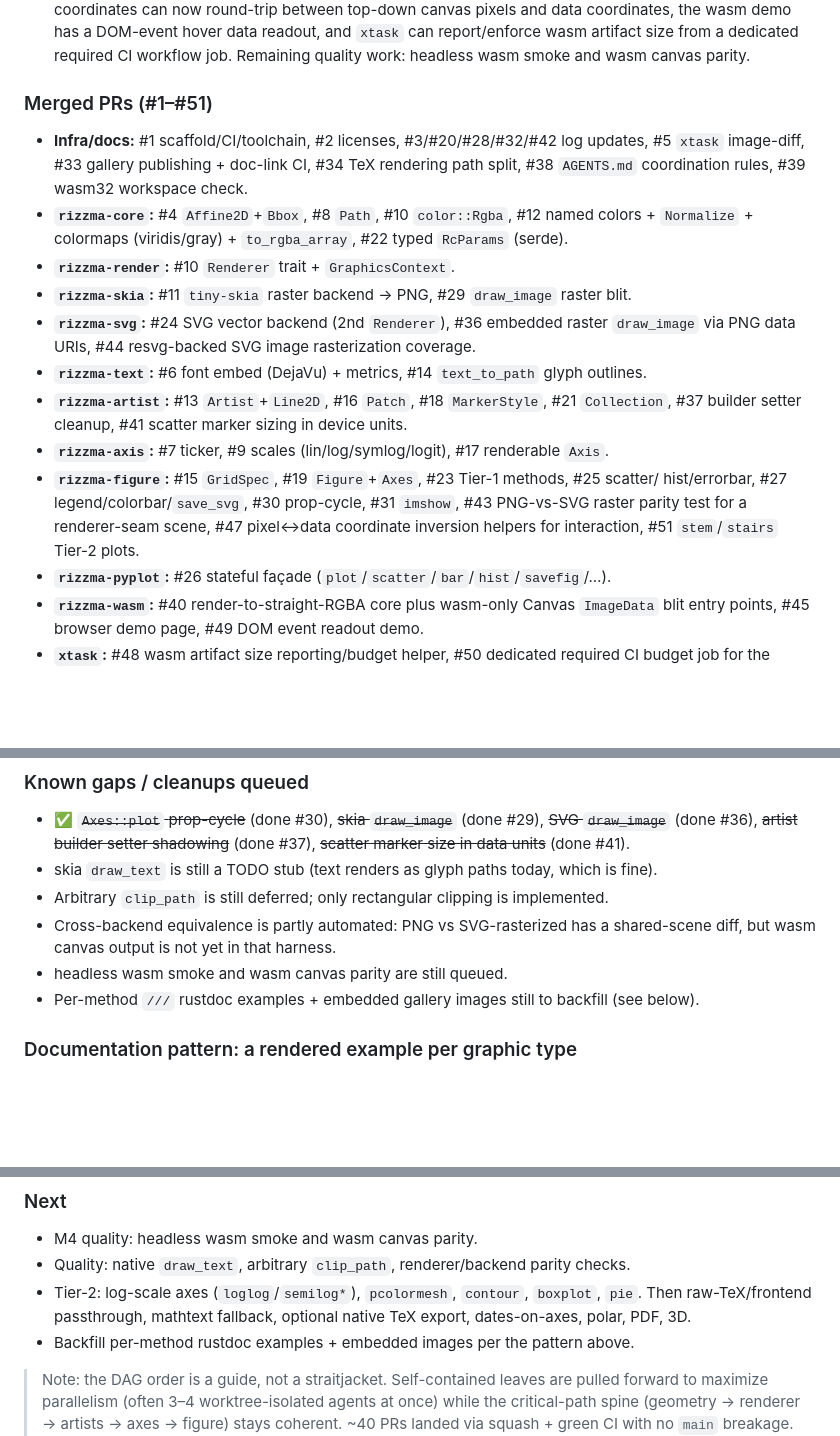
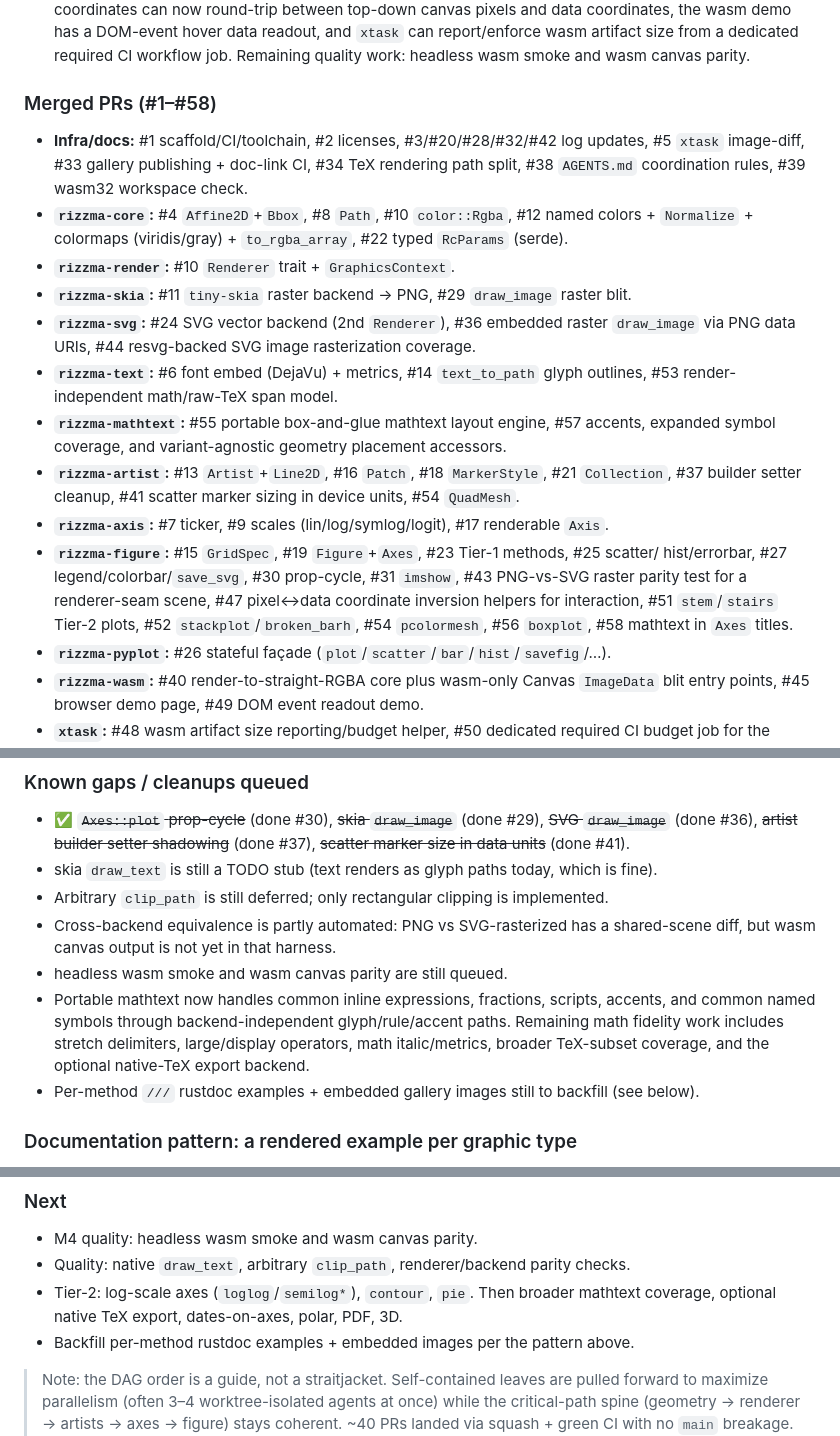
Before and after one commit to OrbitalCommons/rizzma, a Markdown page: design/04-implementation-plan.md, 3 parts joined by grey strips. GitHub-like rendering; blank space fills up the shorter version.

Commit message:
Update execution log after mathtext titles (#59)

```diff
--- a/design/04-implementation-plan.md
+++ b/design/04-implementation-plan.md
@@ -542,7 +542,7 @@ plan above stays the *intent* and this section is the *ground truth*).
   dedicated required CI workflow job. Remaining quality work: headless wasm smoke and
   wasm canvas parity.
 
-### Merged PRs (#1–#51)
+### Merged PRs (#1–#58)
 - **Infra/docs:** #1 scaffold/CI/toolchain, #2 licenses, #3/#20/#28/#32/#42 log updates,
   #5 `xtask` image-diff, #33 gallery publishing + doc-link CI, #34 TeX rendering path
   split, #38 `AGENTS.md` coordination rules, #39 wasm32 workspace check.
@@ -552,14 +552,20 @@ plan above stays the *intent* and this section is the *ground truth*).
 - **`rizzma-skia`:** #11 `tiny-skia` raster backend → PNG, #29 `draw_image` raster blit.
 - **`rizzma-svg`:** #24 SVG vector backend (2nd `Renderer`), #36 embedded raster
   `draw_image` via PNG data URIs, #44 resvg-backed SVG image rasterization coverage.
-- **`rizzma-text`:** #6 font embed (DejaVu) + metrics, #14 `text_to_path` glyph outlines.
+- **`rizzma-text`:** #6 font embed (DejaVu) + metrics, #14 `text_to_path` glyph
+  outlines, #53 render-independent math/raw-TeX span model.
+- **`rizzma-mathtext`:** #55 portable box-and-glue mathtext layout engine, #57 accents,
+  expanded symbol coverage, and variant-agnostic geometry placement accessors.
 - **`rizzma-artist`:** #13 `Artist`+`Line2D`, #16 `Patch`, #18 `MarkerStyle`,
-  #21 `Collection`, #37 builder setter cleanup, #41 scatter marker sizing in device units.
+  #21 `Collection`, #37 builder setter cleanup, #41 scatter marker sizing in device units,
+  #54 `QuadMesh`.
 - **`rizzma-axis`:** #7 ticker, #9 scales (lin/log/symlog/logit), #17 renderable `Axis`.
 - **`rizzma-figure`:** #15 `GridSpec`, #19 `Figure`+`Axes`, #23 Tier-1 methods, #25 scatter/
   hist/errorbar, #27 legend/colorbar/`save_svg`, #30 prop-cycle, #31 `imshow`,
   #43 PNG-vs-SVG raster parity test for a renderer-seam scene, #47 pixel↔data
-  coordinate inversion helpers for interaction, #51 `stem`/`stairs` Tier-2 plots.
+  coordinate inversion helpers for interaction, #51 `stem`/`stairs` Tier-2 plots,
+  #52 `stackplot`/`broken_barh`, #54 `pcolormesh`, #56 `boxplot`, #58 mathtext in
+  `Axes` titles.
 - **`rizzma-pyplot`:** #26 stateful façade (`plot`/`scatter`/`bar`/`hist`/`savefig`/…).
 - **`rizzma-wasm`:** #40 render-to-straight-RGBA core plus wasm-only Canvas `ImageData`
   blit entry points, #45 browser demo page, #49 DOM event readout demo.
@@ -575,6 +581,10 @@ plan above stays the *intent* and this section is the *ground truth*).
 - Cross-backend equivalence is partly automated: PNG vs SVG-rasterized has a shared-scene
   diff, but wasm canvas output is not yet in that harness.
 - headless wasm smoke and wasm canvas parity are still queued.
+- Portable mathtext now handles common inline expressions, fractions, scripts, accents, and
+  common named symbols through backend-independent glyph/rule/accent paths. Remaining math
+  fidelity work includes stretch delimiters, large/display operators, math italic/metrics,
+  broader TeX-subset coverage, and the optional native-TeX export backend.
 - Per-method `///` rustdoc examples + embedded gallery images still to backfill (see below).
 
 ### Documentation pattern: a rendered example per graphic type
@@ -614,9 +624,8 @@ that adds the method (Definition-of-Done addition).
 ### Next
 - M4 quality: headless wasm smoke and wasm canvas parity.
 - Quality: native `draw_text`, arbitrary `clip_path`, renderer/backend parity checks.
-- Tier-2: log-scale axes (`loglog`/`semilog*`), `pcolormesh`, `contour`, `boxplot`,
-  `pie`. Then raw-TeX/frontend passthrough, mathtext fallback, optional native TeX export,
-  dates-on-axes, polar, PDF, 3D.
+- Tier-2: log-scale axes (`loglog`/`semilog*`), `contour`, `pie`. Then broader mathtext
+  coverage, optional native TeX export, dates-on-axes, polar, PDF, 3D.
 - Backfill per-method rustdoc examples + embedded images per the pattern above.
 
 > Note: the DAG order is a guide, not a straitjacket. Self-contained leaves are pulled
```
